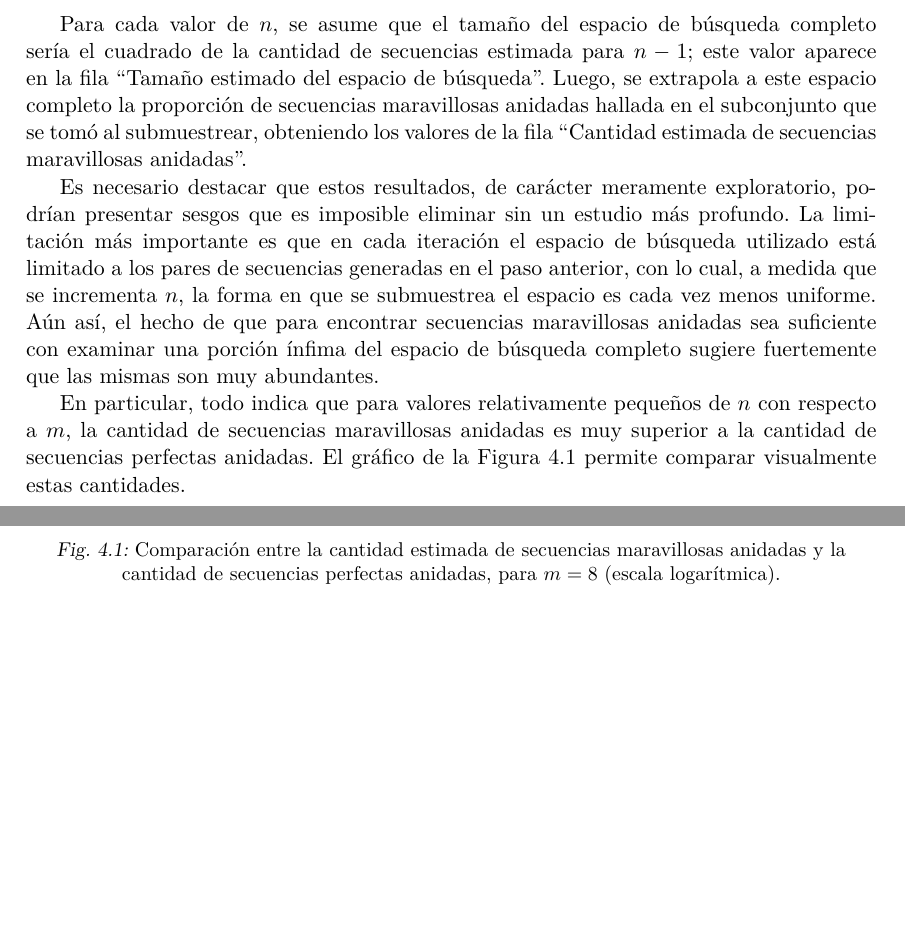
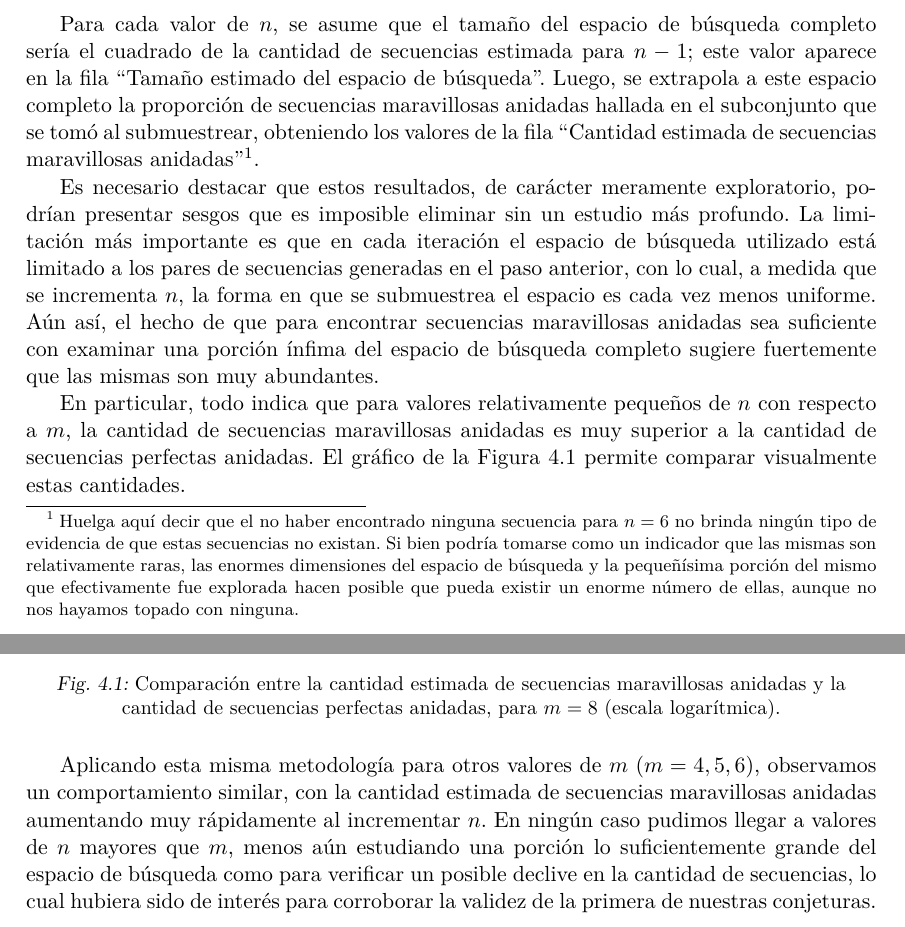
Before and after one commit to francofrizzo/marvellous-sequences, a LaTeX thesis (docs/tesis.tex, which reads docs/contenido.tex): two parts of pages 21 and 22 of 23, joined at a grey line, cut so that both start at the same text, the shorter picture padded with empty space. Compiled offline with pdfLaTeX.

Commit message:
Más mejoras en conjeturas

```diff
--- a/docs/contenido.tex
+++ b/docs/contenido.tex
@@ -1129,7 +1129,13 @@ valor aparece en la fila ``Tamaño estimado del espacio de búsqueda''. Luego,
 se extrapola a este espacio completo la proporción de secuencias maravillosas
 anidadas hallada en el subconjunto que se tomó al submuestrear, obteniendo
 los valores de la fila ``Cantidad estimada de secuencias maravillosas
-anidadas''.
+anidadas''\footnote{
+	Huelga aquí decir que el no haber encontrado ninguna secuencia para
+	$n = 6$ no brinda ningún tipo de evidencia de que estas secuencias no existan.
+	Si bien podría tomarse como un indicador que las mismas son relativamente
+	raras, las enormes dimensiones del espacio de búsqueda y la pequeñísima
+	porción del mismo que efectivamente fue explorada hacen posible que pueda
+	existir un enorme número de ellas, aunque no nos hayamos topado con ninguna.}.
 
 Es necesario destacar que estos resultados, de carácter meramente exploratorio,
 podrían presentar sesgos que es imposible eliminar sin un estudio más profundo.
@@ -1175,3 +1181,12 @@ visualmente estas cantidades.
 	(escala logarítmica).}
 	\label{figure:compare-marvellous-perfect}
 \end{figure}
+
+Aplicando esta misma metodología para otros valores de $m$ ($m = 4, 5, 6$),
+observamos un comportamiento similar, con la cantidad estimada de secuencias
+maravillosas anidadas aumentando muy rápidamente al incrementar $n$. En ningún
+caso pudimos llegar a valores de $n$ mayores que $m$, menos aún estudiando
+una porción lo suficientemente grande del espacio de búsqueda como para
+verificar un posible declive en la cantidad de secuencias,
+lo cual hubiera sido de interés para corroborar la validez de la primera de
+nuestras conjeturas.
```
